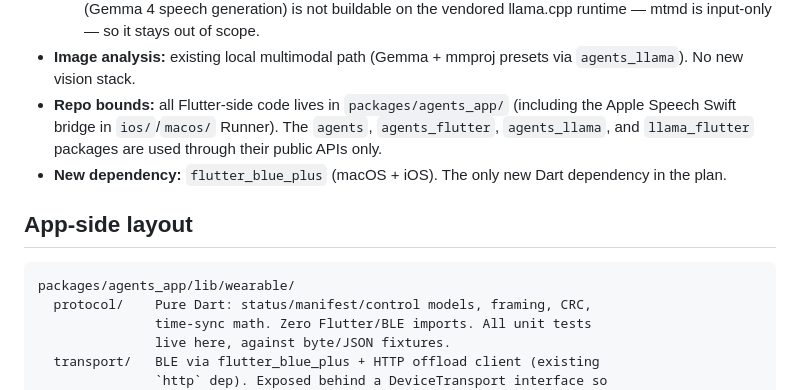
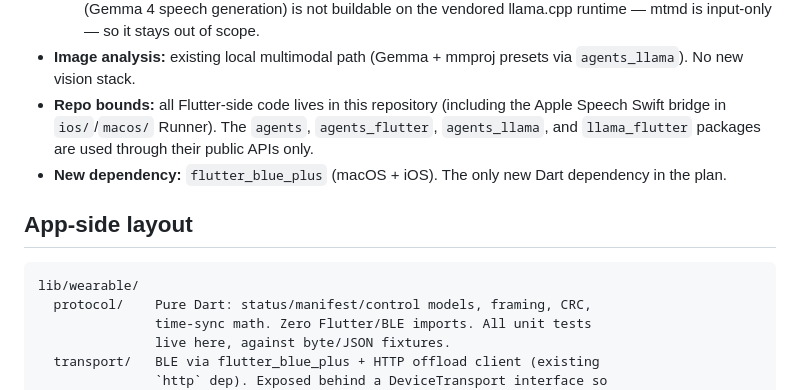
Before and after one commit to jamiewest/agents_app, a Markdown page: docs/WEARABLE_PLAN.md, the part around the change. GitHub-like rendering.

Commit message:
update plan doc paths for standalone repo
Co-Authored-By: Claude Fable 5 <noreply@anthropic.com>

````diff
--- a/docs/WEARABLE_PLAN.md
+++ b/docs/WEARABLE_PLAN.md
@@ -36,7 +36,7 @@ agents as tools — the agent's "eyes and ears".
     so it stays out of scope.
 - **Image analysis:** existing local multimodal path (Gemma + mmproj presets
   via `agents_llama`). No new vision stack.
-- **Repo bounds:** all Flutter-side code lives in `packages/agents_app/`
+- **Repo bounds:** all Flutter-side code lives in this repository
   (including the Apple Speech Swift bridge in `ios/`/`macos/` Runner). The
   `agents`, `agents_flutter`, `agents_llama`, and `llama_flutter` packages
   are used through their public APIs only.
@@ -46,7 +46,7 @@ agents as tools — the agent's "eyes and ears".
 ## App-side layout
 
 ```
-packages/agents_app/lib/wearable/
+lib/wearable/
   protocol/    Pure Dart: status/manifest/control models, framing, CRC,
                time-sync math. Zero Flutter/BLE imports. All unit tests
                live here, against byte/JSON fixtures.
````
